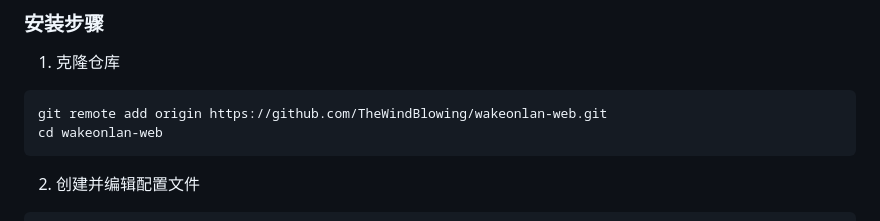
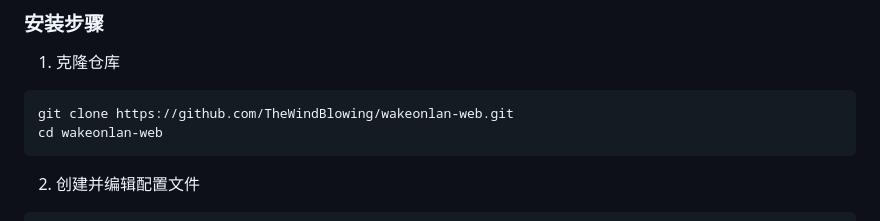
Before and after one commit to TheWindBlowing/wakeonlan-web, a Markdown page: README.md, the part around the change printed below. GitHub-like rendering.

Commit message:
Update README.md to correct cloning command and reflect the latest edit time

````diff
--- a/README.md
+++ b/README.md
@@ -51,7 +51,7 @@
 
 1. 克隆仓库
 ```bash
-git remote add origin https://github.com/TheWindBlowing/wakeonlan-web.git
+git clone https://github.com/TheWindBlowing/wakeonlan-web.git
 cd wakeonlan-web
 ```
 
````
Also changed, not shown: other parts of README.md (+1 -1 lines).
